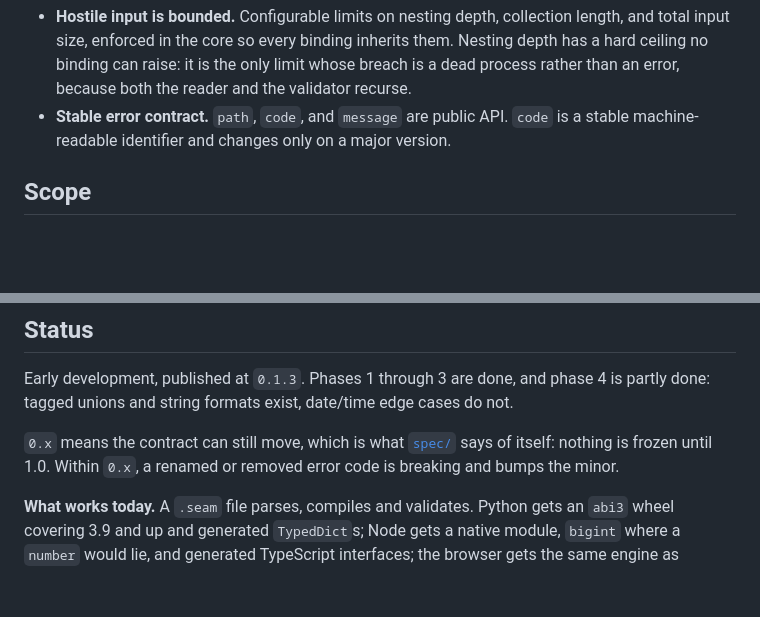
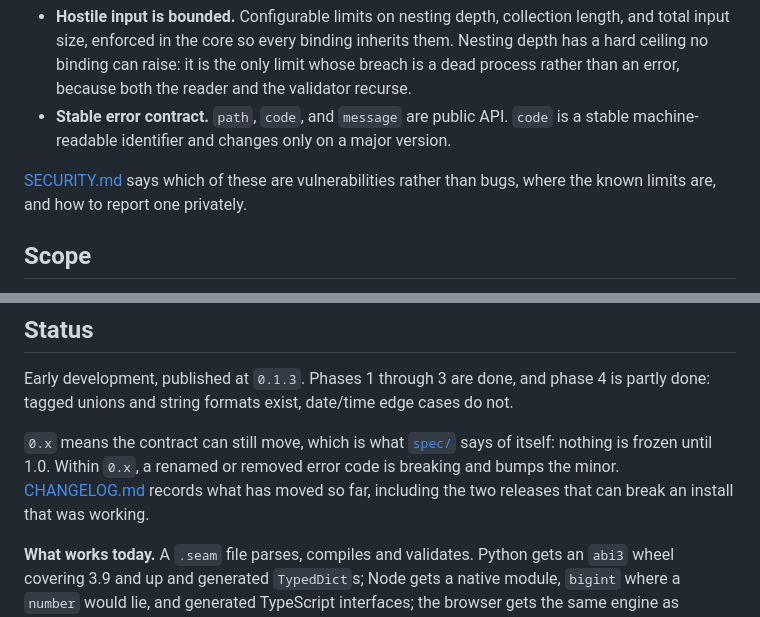
Before and after one commit to angeldevmobile/Seam, a Markdown page: README.md, 2 parts joined by grey strips. Drawn GitHub-style; blank space fills up the shorter version.

```diff
--- a/README.md
+++ b/README.md
@@ -404,6 +404,9 @@ serialization true.
 - **Stable error contract.** `path`, `code`, and `message` are public API. `code` is a stable
   machine-readable identifier and changes only on a major version.
 
+[SECURITY.md](SECURITY.md) says which of these are vulnerabilities rather than bugs, where the
+known limits are, and how to report one privately.
+
 ## Scope
 
 Seam is deliberately narrow. It is **not** a replacement for Protobuf, OpenAPI, or serde. It
@@ -530,7 +533,8 @@ done: tagged unions and string formats exist, date/time edge cases do not.
 
 `0.x` means the contract can still move, which is what [`spec/`](spec/) says of itself: nothing
 is frozen until 1.0. Within `0.x`, a renamed or removed error code is breaking and bumps the
-minor.
+minor. [CHANGELOG.md](CHANGELOG.md) records what has moved so far, including the two releases
+that can break an install that was working.
 
 **What works today.** A `.seam` file parses, compiles and validates. Python gets an `abi3` wheel
 covering 3.9 and up and generated `TypedDict`s; Node gets a native module, `bigint` where a
```
Also changed, not shown: CHANGELOG.md (added, +80 -0 lines), SECURITY.md (added, +57 -0 lines).
